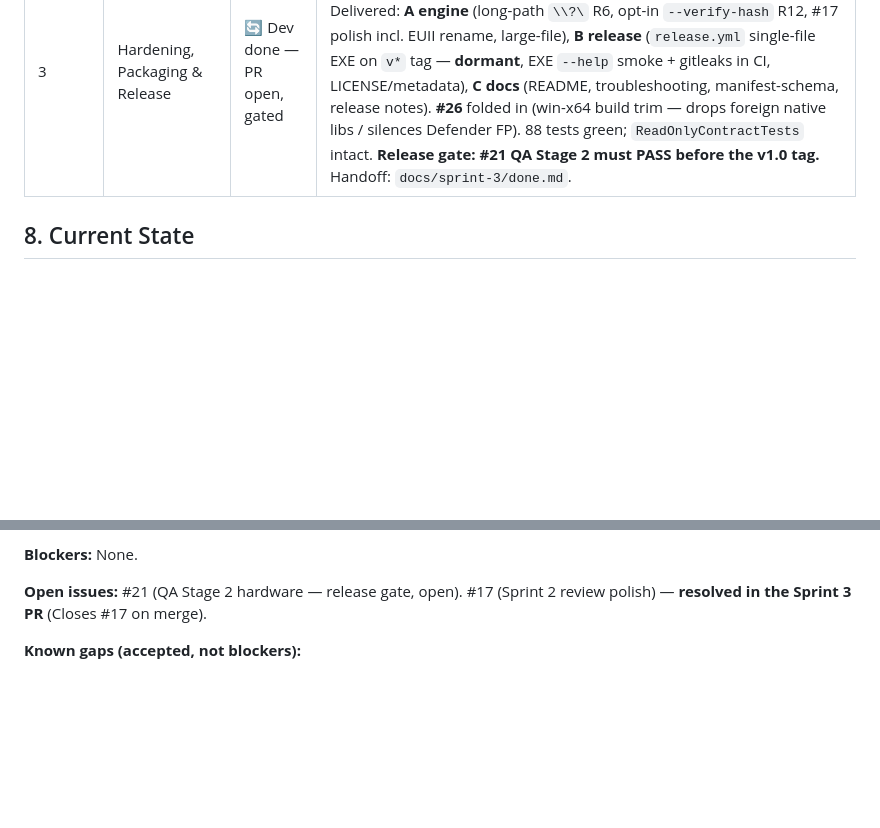
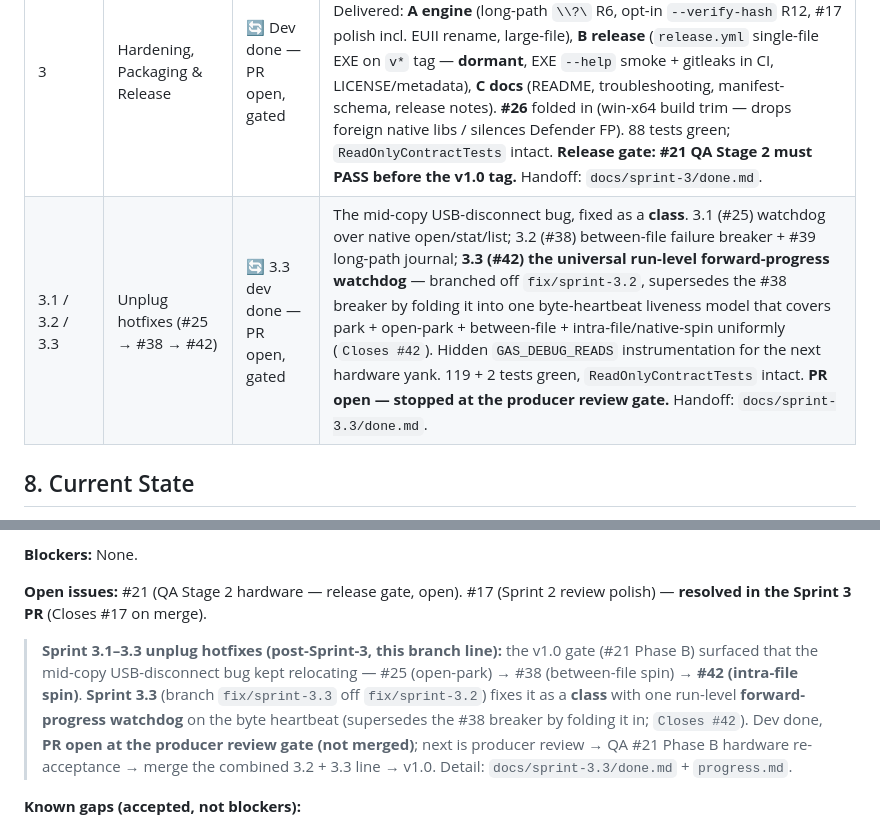
Before and after one commit to Cc-Cece/PicHarbor, a Markdown page: PROJECT_BRIEF.md, 2 parts joined by grey strips. Drawn GitHub-style; blank space fills up the shorter version.

Commit message:
docs: sprint-3.3 done.md handoff + PROJECT_BRIEF 3.3 status (#42)

```diff
--- a/PROJECT_BRIEF.md
+++ b/PROJECT_BRIEF.md
@@ -201,6 +201,7 @@ Docs are split by audience and lifetime — no single person writes everything.
 | 1 Phases 1–5 | Core Pipeline + Safety Contract | ✅ Done | .NET 10 solution, read-only AFC client (`imobiledevice-net 1.3.17`), `/DCIM/` enumerate, EXIF date-org, journal-at-root (`get-and-see.db`) + `manifest` view, atomic copier + collision handling, pre-flight (27015/writable/space), `copy --dest/--dry-run`, per-file progress, `summary.txt`, **`ReadOnlyContractTests` (build-failing)**. **QA Stage 2 PASS** on real iPhone 12 Pro / iOS 26.5 / 27,478 files / 269 GB — read-only proof device-unchanged. Merged PR #9 (`8bc600f`); sign-off PR #13. One non-blocking major (#11) → Sprint 2. |
 | 2 | UX, Resumability & Pre-flight | ✅ Done | **Pillars:** #11/R2 **read-stall watchdog** (per-read timeout → clean resumable stop, exit 3) and **live Spectre dashboard** + #10 current/avg speed + ETA (graceful text fallback, `--no-dashboard`). Plus `status` subcommand, additive `runs`/`devices` journal tables (`user_version` migration), on-battery pre-flight warning (R14), Live-Photo detection + `summary.txt` `Live Photos: N pairs`. **Closed #11 + #10.** Independent 4-lens code review PASS; merged PR #16. **QA Stage 2 hardware acceptance deferred → issue #21 (pre-release gate).** |
 | 3 | Hardening, Packaging & Release | 🔄 Dev done — PR open, gated | **Dev complete on `feature/sprint-3`** (one PR **"sprint-3: hardening, packaging & release"**, awaiting independent review §13.6 + QA #21). Delivered: **A engine** (long-path `\\?\` R6, opt-in `--verify-hash` R12, #17 polish incl. EUII rename, large-file), **B release** (`release.yml` single-file EXE on `v*` tag — **dormant**, EXE `--help` smoke + gitleaks in CI, LICENSE/metadata), **C docs** (README, troubleshooting, manifest-schema, release notes). **#26** folded in (win-x64 build trim — drops foreign native libs / silences Defender FP). 88 tests green; `ReadOnlyContractTests` intact. **Release gate: #21 QA Stage 2 must PASS before the v1.0 tag.** Handoff: `docs/sprint-3/done.md`. |
+| 3.1 / 3.2 / 3.3 | Unplug hotfixes (#25 → #38 → #42) | 🔄 3.3 dev done — PR open, gated | The mid-copy USB-disconnect bug, fixed as a **class**. 3.1 (#25) watchdog over native open/stat/list; 3.2 (#38) between-file failure breaker + #39 long-path journal; **3.3 (#42) the universal run-level forward-progress watchdog** — branched off `fix/sprint-3.2`, supersedes the #38 breaker by folding it into one byte-heartbeat liveness model that covers park + open-park + between-file + intra-file/native-spin uniformly (`Closes #42`). Hidden `GAS_DEBUG_READS` instrumentation for the next hardware yank. 119 + 2 tests green, `ReadOnlyContractTests` intact. **PR open — stopped at the producer review gate.** Handoff: `docs/sprint-3.3/done.md`. |
 
 ## 8. Current State
 
@@ -233,6 +234,8 @@ Docs are split by audience and lifetime — no single person writes everything.
 **Blockers:** None.
 
 **Open issues:** #21 (QA Stage 2 hardware — release gate, open). #17 (Sprint 2 review polish) — **resolved in the Sprint 3 PR** (Closes #17 on merge).
+
+> **Sprint 3.1–3.3 unplug hotfixes (post-Sprint-3, this branch line):** the v1.0 gate (#21 Phase B) surfaced that the mid-copy USB-disconnect bug kept relocating — #25 (open-park) → #38 (between-file spin) → **#42 (intra-file spin)**. **Sprint 3.3** (branch `fix/sprint-3.3` off `fix/sprint-3.2`) fixes it as a **class** with one run-level **forward-progress watchdog** on the byte heartbeat (supersedes the #38 breaker by folding it in; `Closes #42`). Dev done, **PR open at the producer review gate (not merged)**; next is producer review → QA #21 Phase B hardware re-acceptance → merge the combined 3.2 + 3.3 line → v1.0. Detail: `docs/sprint-3.3/done.md` + `progress.md`.
 
 **Known gaps (accepted, not blockers):**
 - **Branch protection on `main` is NOT enforced.** The repo is private on free GitHub tier, which restricts both classic protection and rulesets to paid/public repos. Decision: stay private for now and enforce "no direct pushes to main" by discipline. Documented in `docs/sprint-1/branch-protection-setup.md`. Revisit if the repo goes public or upgrades.
```
Also changed, not shown: docs/sprint-3.3/done.md (added, +140 -0 lines).
